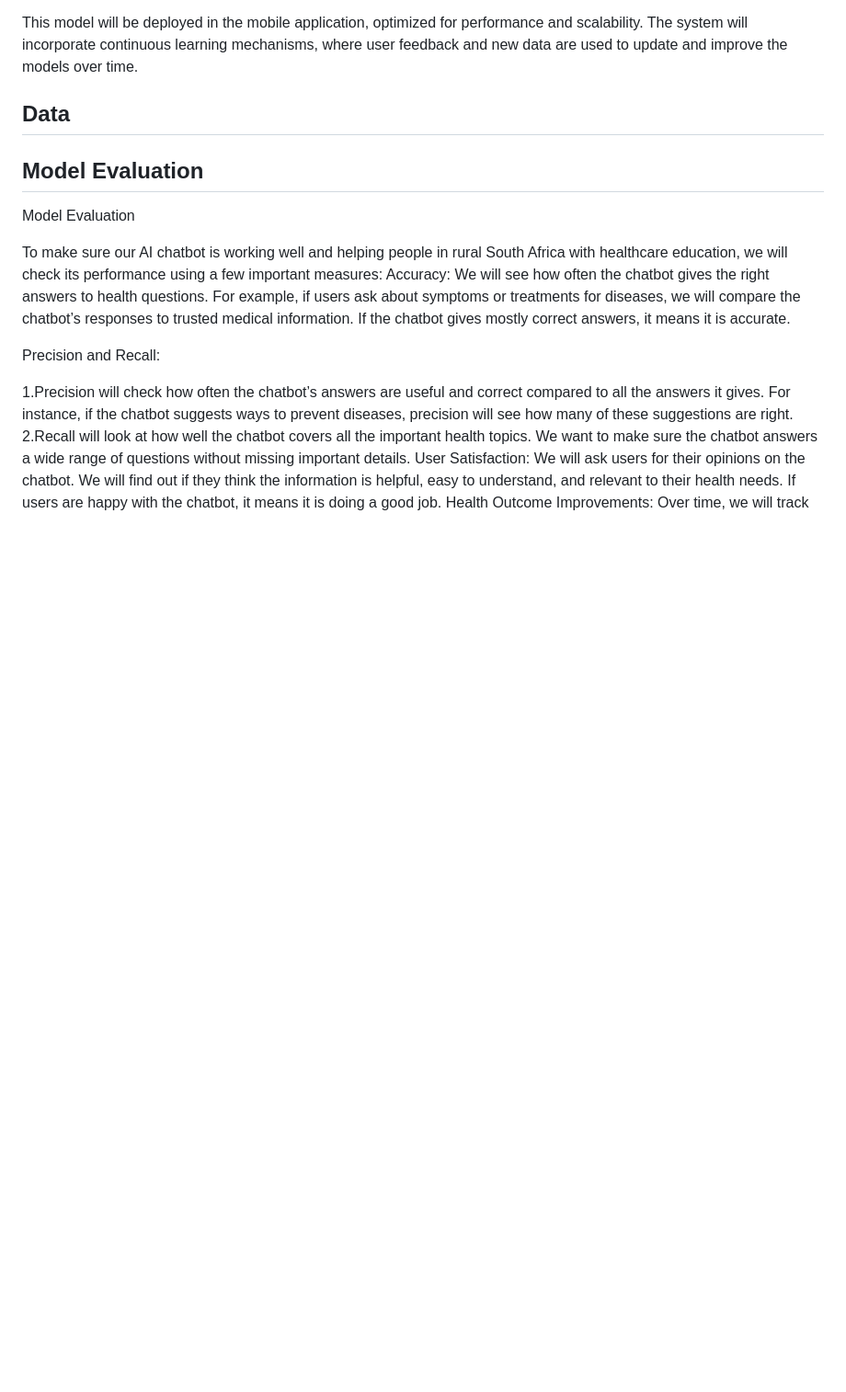
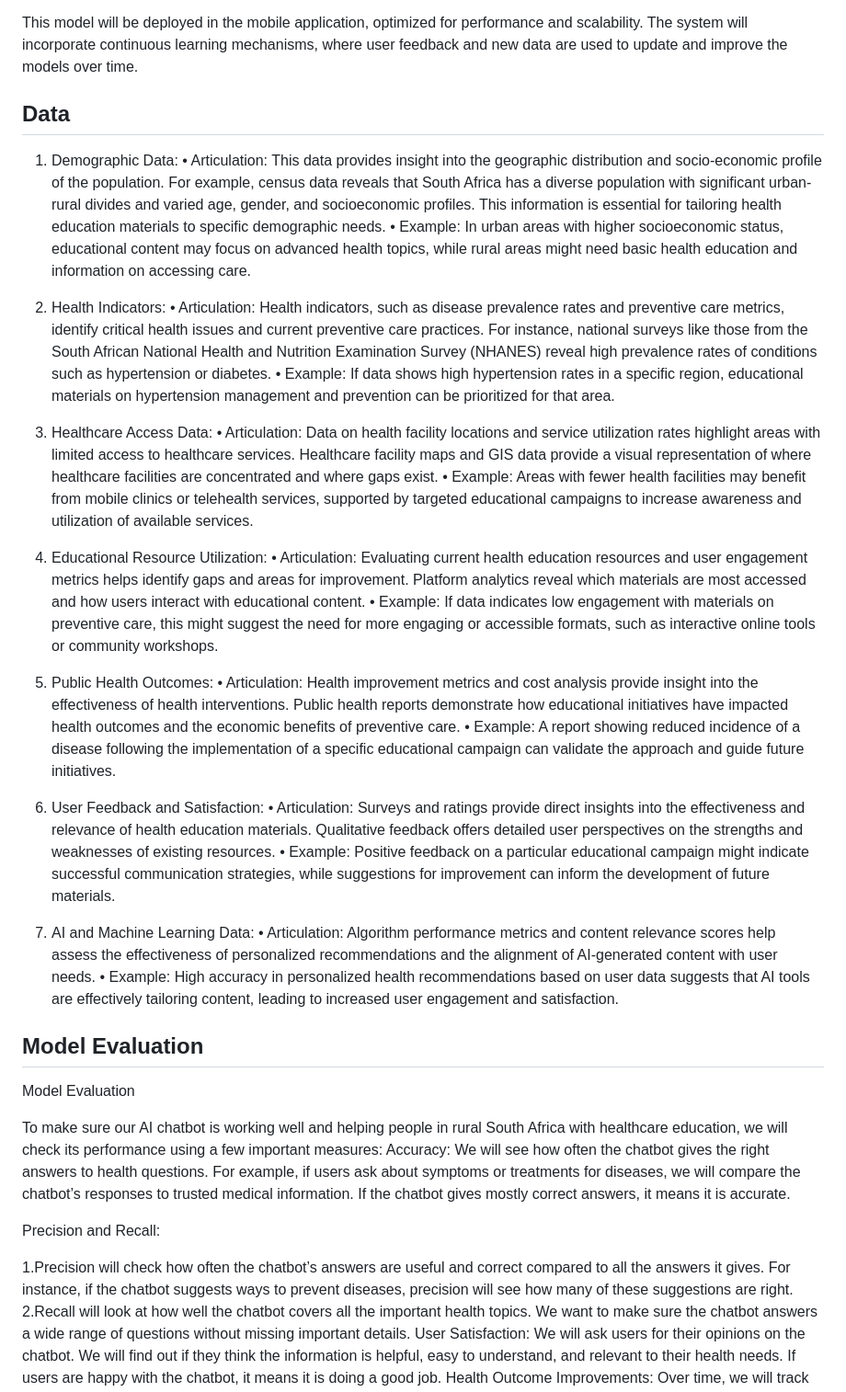
Before and after one commit to XolaKenny/The-herd, a Markdown page: README.md, the part around the change. Shown at 92% size. Drawn GitHub-style; blank space fills up the shorter version.

```diff
--- a/README.md
+++ b/README.md
@@ -72,6 +72,28 @@ The machine learning model will be trained on a diverse dataset that will includ
 This model will be deployed in the mobile application, optimized for performance and scalability. The system will incorporate continuous learning mechanisms, where user feedback and new data are used to update and improve the models over time.
 
 ## Data
+1. Demographic Data:
+•	Articulation: This data provides insight into the geographic distribution and socio-economic profile of the population. For example, census data reveals that South Africa has a diverse population with significant urban-rural divides and varied age, gender, and socioeconomic profiles. This information is essential for tailoring health education materials to specific demographic needs.
+•	Example: In urban areas with higher socioeconomic status, educational content may focus on advanced health topics, while rural areas might need basic health education and information on accessing care.
+2. Health Indicators:
+•	Articulation: Health indicators, such as disease prevalence rates and preventive care metrics, identify critical health issues and current preventive care practices. For instance, national surveys like those from the South African National Health and Nutrition Examination Survey (NHANES) reveal high prevalence rates of conditions such as hypertension or diabetes.
+•	Example: If data shows high hypertension rates in a specific region, educational materials on hypertension management and prevention can be prioritized for that area.
+3. Healthcare Access Data:
+•	Articulation: Data on health facility locations and service utilization rates highlight areas with limited access to healthcare services. Healthcare facility maps and GIS data provide a visual representation of where healthcare facilities are concentrated and where gaps exist.
+•	Example: Areas with fewer health facilities may benefit from mobile clinics or telehealth services, supported by targeted educational campaigns to increase awareness and utilization of available services.
+4. Educational Resource Utilization:
+•	Articulation: Evaluating current health education resources and user engagement metrics helps identify gaps and areas for improvement. Platform analytics reveal which materials are most accessed and how users interact with educational content.
+•	Example: If data indicates low engagement with materials on preventive care, this might suggest the need for more engaging or accessible formats, such as interactive online tools or community workshops.
+5. Public Health Outcomes:
+•	Articulation: Health improvement metrics and cost analysis provide insight into the effectiveness of health interventions. Public health reports demonstrate how educational initiatives have impacted health outcomes and the economic benefits of preventive care.
+•	Example: A report showing reduced incidence of a disease following the implementation of a specific educational campaign can validate the approach and guide future initiatives.
+6. User Feedback and Satisfaction:
+•	Articulation: Surveys and ratings provide direct insights into the effectiveness and relevance of health education materials. Qualitative feedback offers detailed user perspectives on the strengths and weaknesses of existing resources.
+•	Example: Positive feedback on a particular educational campaign might indicate successful communication strategies, while suggestions for improvement can inform the development of future materials.
+
+7. AI and Machine Learning Data:
+•	Articulation: Algorithm performance metrics and content relevance scores help assess the effectiveness of personalized recommendations and the alignment of AI-generated content with user needs.
+•	Example: High accuracy in personalized health recommendations based on user data suggests that AI tools are effectively tailoring content, leading to increased user engagement and satisfaction.
 ## Model Evaluation
 
 Model Evaluation
```
